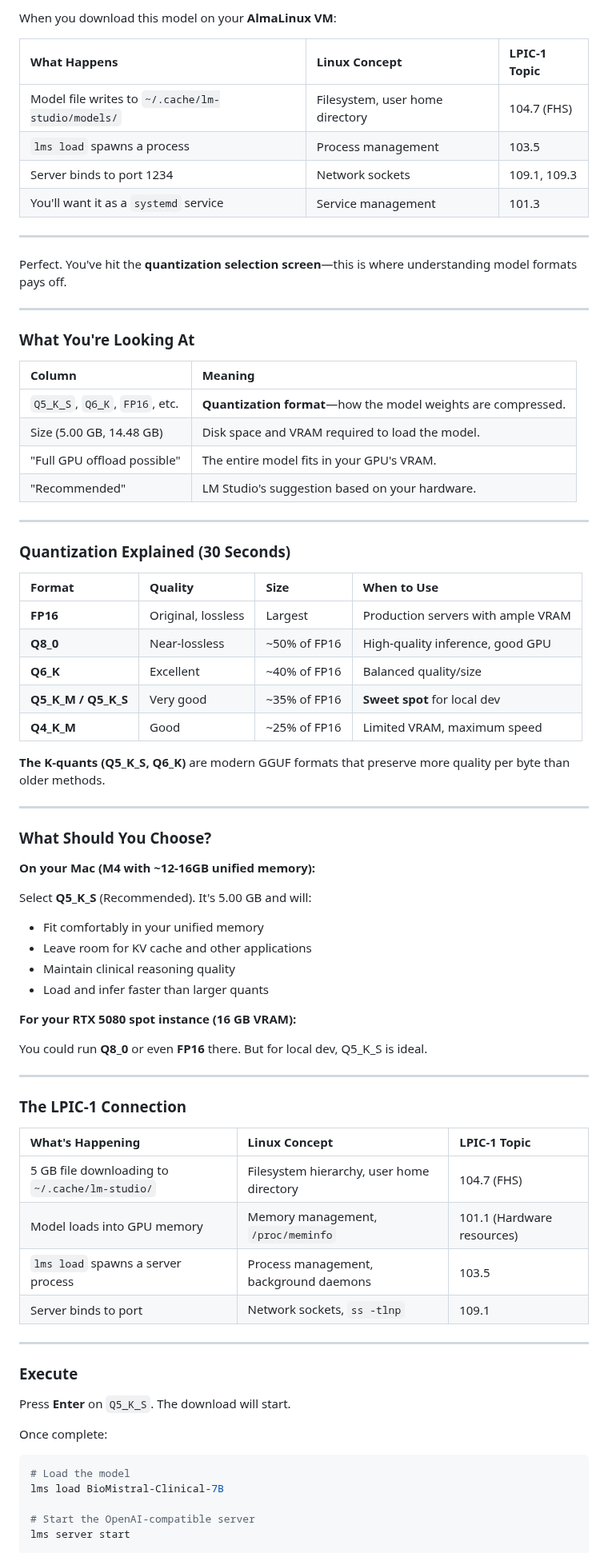
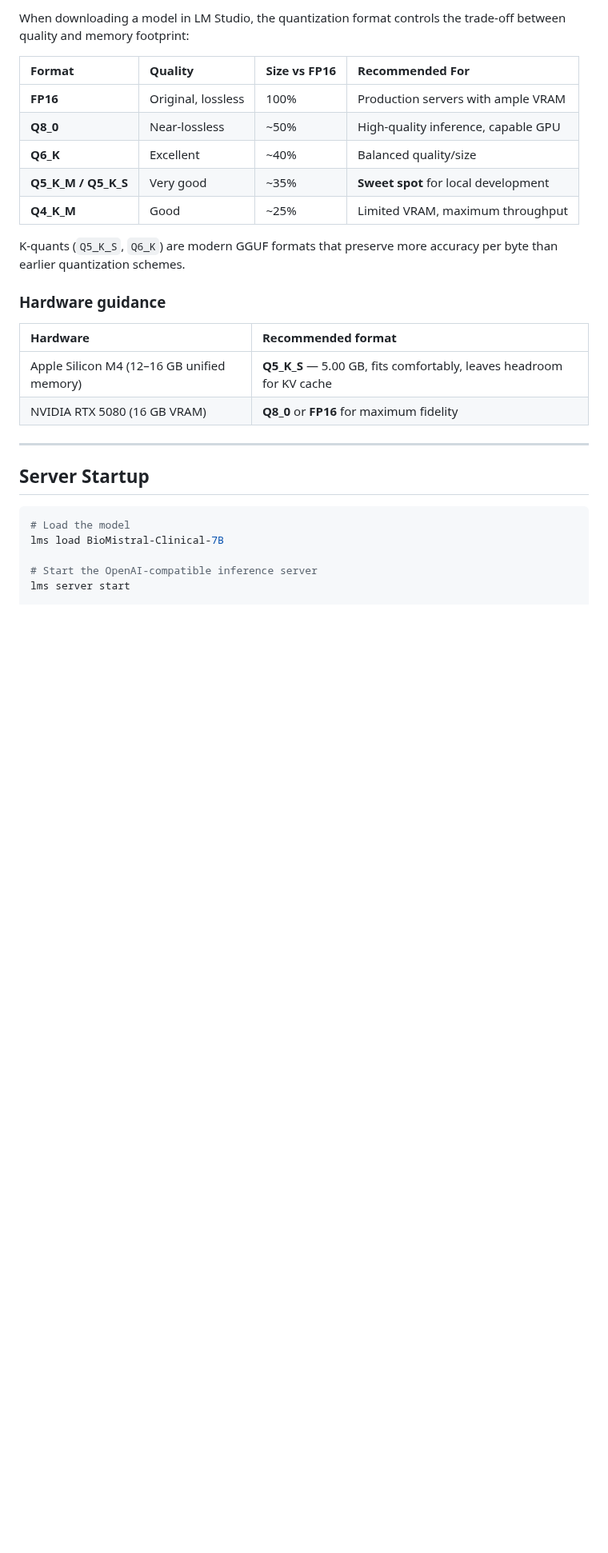
Before and after one commit to ronit22203/clinical-trials-matching-platform, a Markdown page: docs_v2/lms_language_models.md, the part around one of its changes. Shown at 80% size. Rendered like a GitHub page; blank space fills up the shorter version.

````diff
--- a/docs_v2/lms_language_models.md
+++ b/docs_v2/lms_language_models.md
@@ -82,82 +80,31 @@ Your `entity_extractor.py` continues using `samrawal/bert-base-uncased_clinical-
 
-When you download this model on your **AlmaLinux VM**:
+When downloading a model in LM Studio, the quantization format controls the trade-off between quality and memory footprint:
 
-| What Happens | Linux Concept | LPIC-1 Topic |
-| :--- | :--- | :--- |
-| Model file writes to `~/.cache/lm-studio/models/` | Filesystem, user home directory | 104.7 (FHS) |
-| `lms load` spawns a process | Process management | 103.5 |
-| Server binds to port 1234 | Network sockets | 109.1, 109.3 |
-| You'll want it as a `systemd` service | Service management | 101.3 |
+| Format | Quality | Size vs FP16 | Recommended For |
+| :--- | :--- | :--- | :--- |
+| **FP16** | Original, lossless | 100% | Production servers with ample VRAM |
+| **Q8_0** | Near-lossless | ~50% | High-quality inference, capable GPU |
+| **Q6_K** | Excellent | ~40% | Balanced quality/size |
+| **Q5_K_M / Q5_K_S** | Very good | ~35% | **Sweet spot** for local development |
+| **Q4_K_M** | Good | ~25% | Limited VRAM, maximum throughput |
+
+K-quants (`Q5_K_S`, `Q6_K`) are modern GGUF formats that preserve more accuracy per byte than earlier quantization schemes.
+
+### Hardware guidance
+
+| Hardware | Recommended format |
+| :--- | :--- |
+| Apple Silicon M4 (12–16 GB unified memory) | **Q5_K_S** — 5.00 GB, fits comfortably, leaves headroom for KV cache |
+| NVIDIA RTX 5080 (16 GB VRAM) | **Q8_0** or **FP16** for maximum fidelity |
 
 ---
 
-Perfect. You've hit the **quantization selection screen**—this is where understanding model formats pays off.
-
----
-
-### What You're Looking At
-
-| Column | Meaning |
-| :--- | :--- |
-| `Q5_K_S`, `Q6_K`, `FP16`, etc. | **Quantization format**—how the model weights are compressed. |
-| Size (5.00 GB, 14.48 GB) | Disk space and VRAM required to load the model. |
-| "Full GPU offload possible" | The entire model fits in your GPU's VRAM. |
-| "Recommended" | LM Studio's suggestion based on your hardware. |
-
----
-
-### Quantization Explained (30 Seconds)
-
-| Format | Quality | Size | When to Use |
-| :--- | :--- | :--- | :--- |
-| **FP16** | Original, lossless | Largest | Production servers with ample VRAM |
-| **Q8_0** | Near-lossless | ~50% of FP16 | High-quality inference, good GPU |
-| **Q6_K** | Excellent | ~40% of FP16 | Balanced quality/size |
-| **Q5_K_M / Q5_K_S** | Very good | ~35% of FP16 | **Sweet spot** for local dev |
-| **Q4_K_M** | Good | ~25% of FP16 | Limited VRAM, maximum speed |
-
-**The K-quants (Q5_K_S, Q6_K)** are modern GGUF formats that preserve more quality per byte than older methods.
-
----
-
-### What Should You Choose?
-
-**On your Mac (M4 with ~12-16GB unified memory):**
-
-Select **Q5_K_S** (Recommended). It's 5.00 GB and will:
-
-- Fit comfortably in your unified memory
-- Leave room for KV cache and other applications
-- Maintain clinical reasoning quality
-- Load and infer faster than larger quants
-
-**For your RTX 5080 spot instance (16 GB VRAM):**
-
-You could run **Q8_0** or even **FP16** there. But for local dev, Q5_K_S is ideal.
-
----
-
-### The LPIC-1 Connection
-
-| What's Happening | Linux Concept | LPIC-1 Topic |
-| :--- | :--- | :--- |
-| 5 GB file downloading to `~/.cache/lm-studio/` | Filesystem hierarchy, user home directory | 104.7 (FHS) |
-| Model loads into GPU memory | Memory management, `/proc/meminfo` | 101.1 (Hardware resources) |
-| `lms load` spawns a server process | Process management, background daemons | 103.5 |
-| Server binds to port | Network sockets, `ss -tlnp` | 109.1 |
-
----
-
-### Execute
-
-Press **Enter** on `Q5_K_S`. The download will start.
-
-Once complete:
+## Server Startup
 
 ```bash
 # Load the model
 lms load BioMistral-Clinical-7B
 
-# Start the OpenAI-compatible server
+# Start the OpenAI-compatible inference server
 lms server start
 
````
Also changed, not shown: other parts of docs_v2/lms_language_models.md (+31 -33 lines), README.md (+2 -0 lines), docs_v2/README.md (+2 -0 lines), docs_v2/assets/ui-active-session.png (added).
